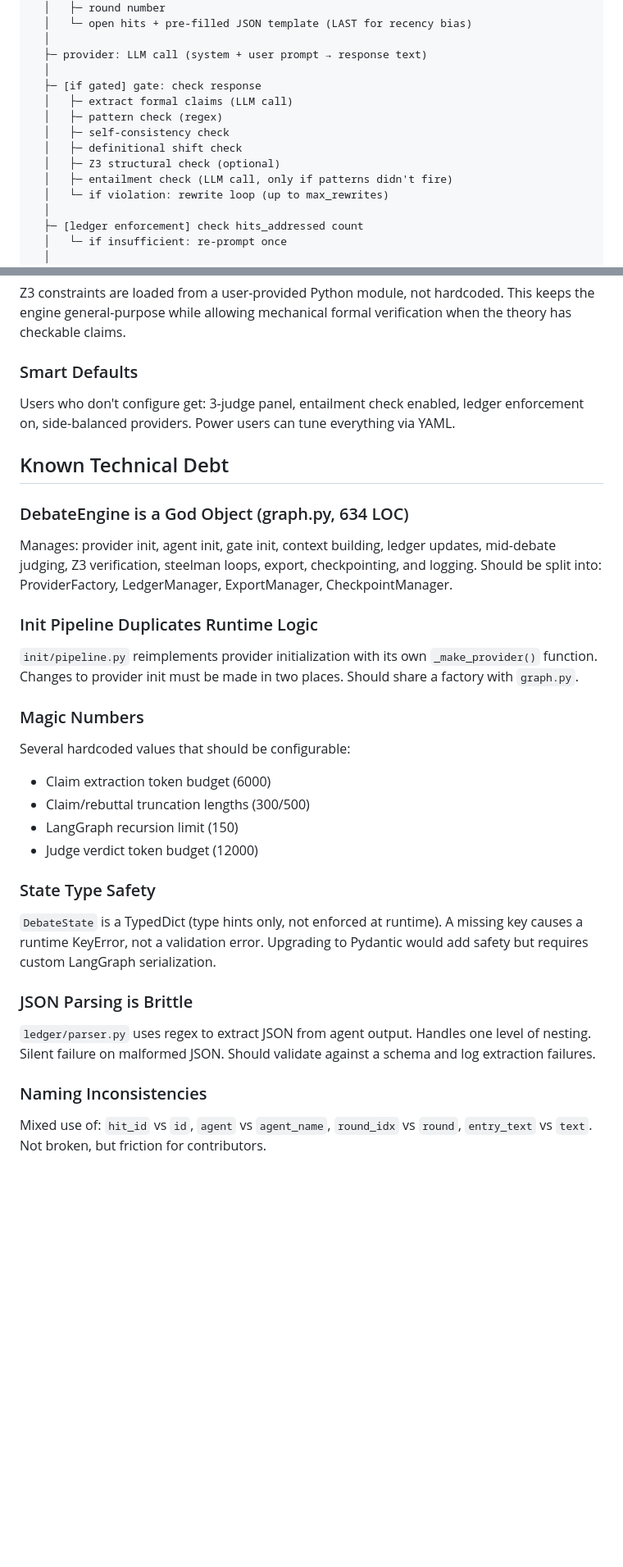
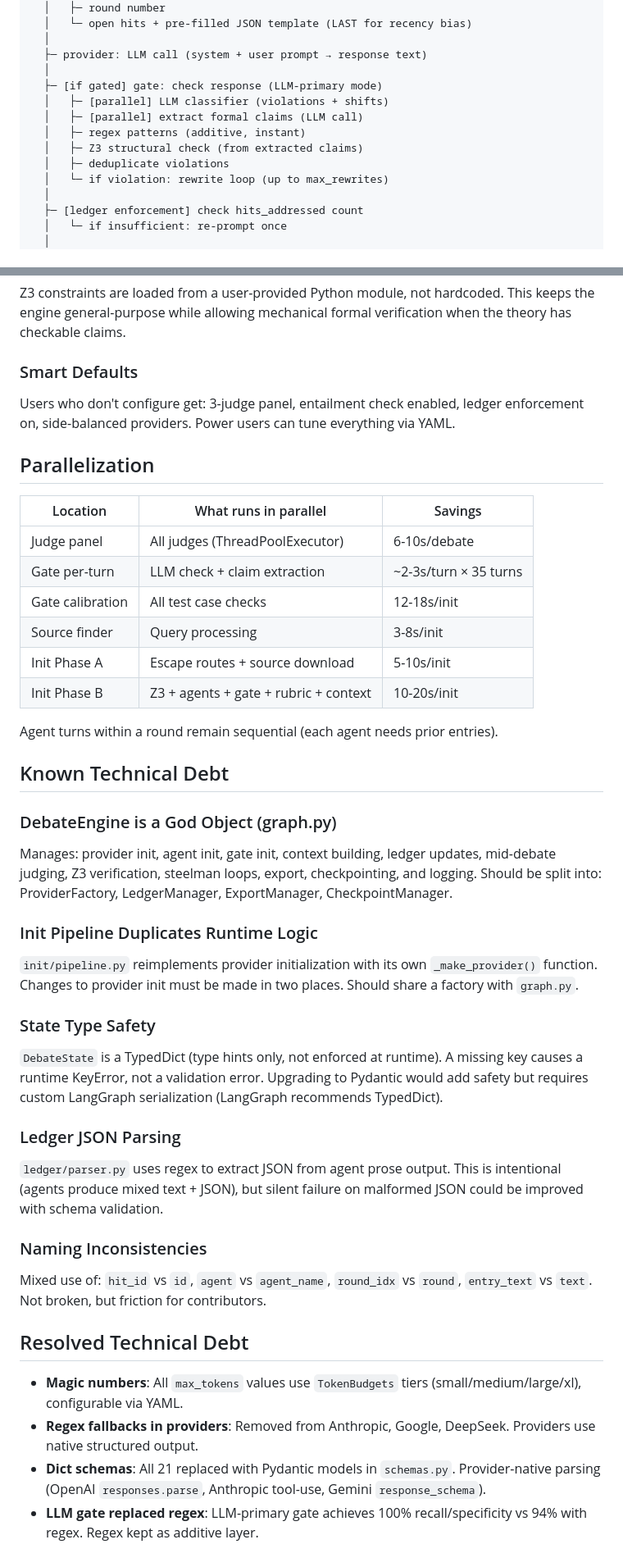
Before and after one commit to vishk23/arbiter, a Markdown page: ARCHITECTURE.md, 2 parts joined by grey strips. Shown at 82% size. GitHub-like rendering; blank space fills up the shorter version.

```diff
--- a/ARCHITECTURE.md
+++ b/ARCHITECTURE.md
@@ -133,13 +137,12 @@ State (entering round)
   │
   ├─ provider: LLM call (system + user prompt → response text)
   │
-  ├─ [if gated] gate: check response
-  │   ├─ extract formal claims (LLM call)
-  │   ├─ pattern check (regex)
-  │   ├─ self-consistency check
-  │   ├─ definitional shift check
-  │   ├─ Z3 structural check (optional)
-  │   ├─ entailment check (LLM call, only if patterns didn't fire)
+  ├─ [if gated] gate: check response (LLM-primary mode)
+  │   ├─ [parallel] LLM classifier (violations + shifts)
+  │   ├─ [parallel] extract formal claims (LLM call)
+  │   ├─ regex patterns (additive, instant)
+  │   ├─ Z3 structural check (from extracted claims)
+  │   ├─ deduplicate violations
   │   └─ if violation: rewrite loop (up to max_rewrites)
   │
   ├─ [ledger enforcement] check hits_addressed count
@@ -179,9 +182,22 @@ Users who don't configure get: 3-judge panel, entailment check enabled,
 ledger enforcement on, side-balanced providers. Power users can tune
 everything via YAML.
 
+## Parallelization
+
+| Location | What runs in parallel | Savings |
+|---|---|---|
+| Judge panel | All judges (ThreadPoolExecutor) | 6-10s/debate |
+| Gate per-turn | LLM check + claim extraction | ~2-3s/turn × 35 turns |
+| Gate calibration | All test case checks | 12-18s/init |
+| Source finder | Query processing | 3-8s/init |
+| Init Phase A | Escape routes + source download | 5-10s/init |
+| Init Phase B | Z3 + agents + gate + rubric + context | 10-20s/init |
+
+Agent turns within a round remain sequential (each agent needs prior entries).
+
 ## Known Technical Debt
 
-### DebateEngine is a God Object (graph.py, 634 LOC)
+### DebateEngine is a God Object (graph.py)
 Manages: provider init, agent init, gate init, context building,
 ledger updates, mid-debate judging, Z3 verification, steelman loops,
 export, checkpointing, and logging. Should be split into:
@@ -192,25 +208,25 @@ ProviderFactory, LedgerManager, ExportManager, CheckpointManager.
 `_make_provider()` function. Changes to provider init must be made in
 two places. Should share a factory with `graph.py`.
 
-### Magic Numbers
-Several hardcoded values that should be configurable:
-- Claim extraction token budget (6000)
-- Claim/rebuttal truncation lengths (300/500)
-- LangGraph recursion limit (150)
-- Judge verdict token budget (12000)
-
 ### State Type Safety
 `DebateState` is a TypedDict (type hints only, not enforced at runtime).
 A missing key causes a runtime KeyError, not a validation error.
 Upgrading to Pydantic would add safety but requires custom LangGraph
-serialization.
+serialization (LangGraph recommends TypedDict).
 
-### JSON Parsing is Brittle
-`ledger/parser.py` uses regex to extract JSON from agent output.
-Handles one level of nesting. Silent failure on malformed JSON.
-Should validate against a schema and log extraction failures.
+### Ledger JSON Parsing
+`ledger/parser.py` uses regex to extract JSON from agent prose output.
+This is intentional (agents produce mixed text + JSON), but silent
+failure on malformed JSON could be improved with schema validation.
 
 ### Naming Inconsistencies
 Mixed use of: `hit_id` vs `id`, `agent` vs `agent_name`,
 `round_idx` vs `round`, `entry_text` vs `text`. Not broken,
 but friction for contributors.
+
+## Resolved Technical Debt
+
+- **Magic numbers**: All `max_tokens` values use `TokenBudgets` tiers (small/medium/large/xl), configurable via YAML.
+- **Regex fallbacks in providers**: Removed from Anthropic, Google, DeepSeek. Providers use native structured output.
+- **Dict schemas**: All 21 replaced with Pydantic models in `schemas.py`. Provider-native parsing (OpenAI `responses.parse`, Anthropic tool-use, Gemini `response_schema`).
+- **LLM gate replaced regex**: LLM-primary gate achieves 100% recall/specificity vs 94% with regex. Regex kept as additive layer.
```
Also changed, not shown: other parts of ARCHITECTURE.md (+19 -15 lines), README.md (+40 -4 lines), TODO.md (+17 -13 lines).
